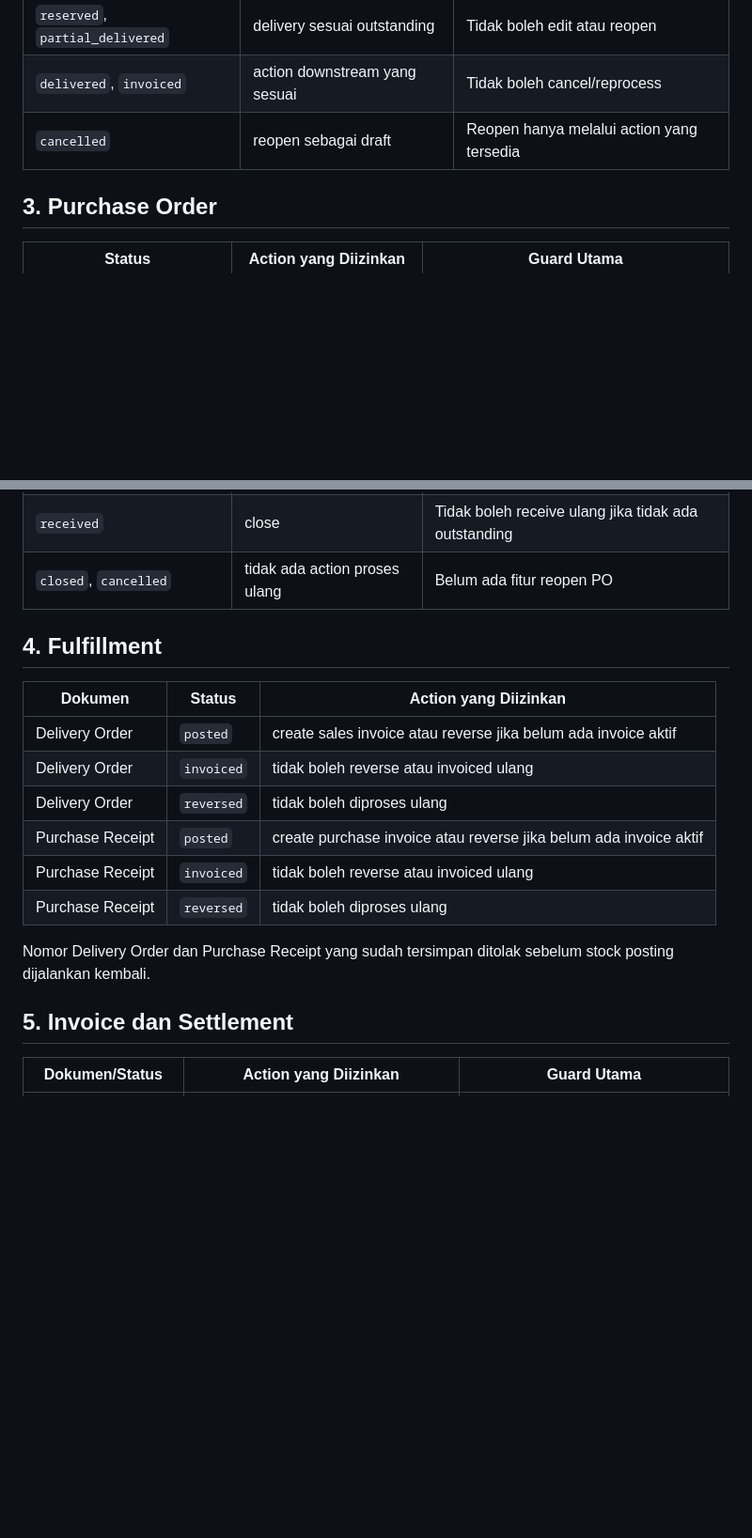
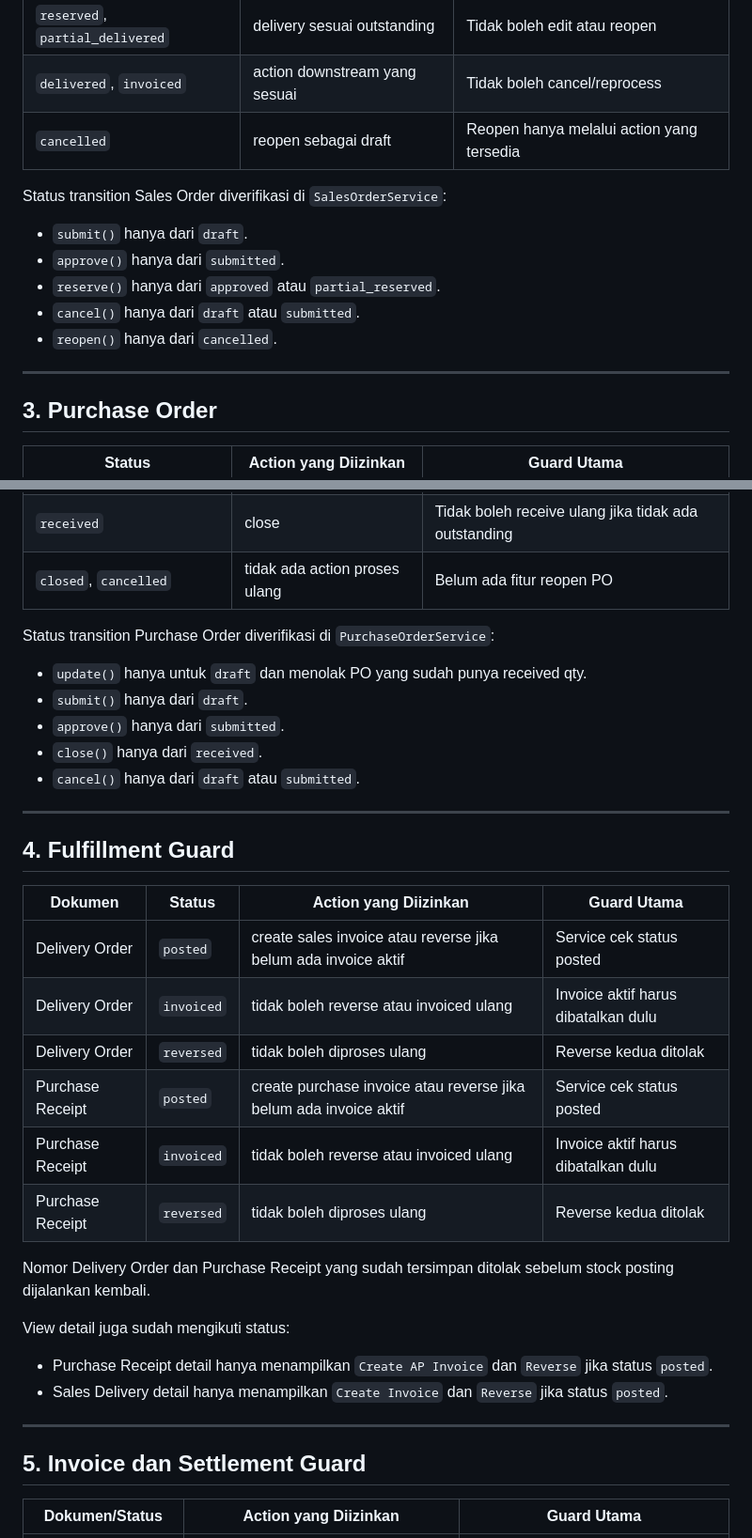
Before and after one commit to youhunt/erp-pena, a Markdown page: docs/21-transaction-status-guard.md, 2 parts joined by grey strips. Shown at 94% size. Rendered like a GitHub page; blank space fills up the shorter version.

```diff
--- a/docs/21-transaction-status-guard.md
+++ b/docs/21-transaction-status-guard.md
@@ -23,6 +29,16 @@ Dokumen ini mendefinisikan aturan status untuk transaksi inti. Service layer ada
 | `delivered`, `invoiced` | action downstream yang sesuai | Tidak boleh cancel/reprocess |
 | `cancelled` | reopen sebagai draft | Reopen hanya melalui action yang tersedia |
 
+Status transition Sales Order diverifikasi di `SalesOrderService`:
+
+- `submit()` hanya dari `draft`.
+- `approve()` hanya dari `submitted`.
+- `reserve()` hanya dari `approved` atau `partial_reserved`.
+- `cancel()` hanya dari `draft` atau `submitted`.
+- `reopen()` hanya dari `cancelled`.
+
+---
+
 ## 3. Purchase Order
 
 | Status | Action yang Diizinkan | Guard Utama |
@@ -33,20 +49,37 @@ Dokumen ini mendefinisikan aturan status untuk transaksi inti. Service layer ada
 | `received` | close | Tidak boleh receive ulang jika tidak ada outstanding |
 | `closed`, `cancelled` | tidak ada action proses ulang | Belum ada fitur reopen PO |
 
-## 4. Fulfillment
+Status transition Purchase Order diverifikasi di `PurchaseOrderService`:
 
-| Dokumen | Status | Action yang Diizinkan |
-|---|---|---|
-| Delivery Order | `posted` | create sales invoice atau reverse jika belum ada invoice aktif |
-| Delivery Order | `invoiced` | tidak boleh reverse atau invoiced ulang |
-| Delivery Order | `reversed` | tidak boleh diproses ulang |
-| Purchase Receipt | `posted` | create purchase invoice atau reverse jika belum ada invoice aktif |
-| Purchase Receipt | `invoiced` | tidak boleh reverse atau invoiced ulang |
-| Purchase Receipt | `reversed` | tidak boleh diproses ulang |
+- `update()` hanya untuk `draft` dan menolak PO yang sudah punya received qty.
+- `submit()` hanya dari `draft`.
+- `approve()` hanya dari `submitted`.
+- `close()` hanya dari `received`.
+- `cancel()` hanya dari `draft` atau `submitted`.
+
+---
+
+## 4. Fulfillment Guard
+
+| Dokumen | Status | Action yang Diizinkan | Guard Utama |
+|---|---|---|---|
+| Delivery Order | `posted` | create sales invoice atau reverse jika belum ada invoice aktif | Service cek status posted |
+| Delivery Order | `invoiced` | tidak boleh reverse atau invoiced ulang | Invoice aktif harus dibatalkan dulu |
+| Delivery Order | `reversed` | tidak boleh diproses ulang | Reverse kedua ditolak |
+| Purchase Receipt | `posted` | create purchase invoice atau reverse jika belum ada invoice aktif | Service cek status posted |
+| Purchase Receipt | `invoiced` | tidak boleh reverse atau invoiced ulang | Invoice aktif harus dibatalkan dulu |
+| Purchase Receipt | `reversed` | tidak boleh diproses ulang | Reverse kedua ditolak |
 
 Nomor Delivery Order dan Purchase Receipt yang sudah tersimpan ditolak sebelum stock posting dijalankan kembali.
 
-## 5. Invoice dan Settlement
+View detail juga sudah mengikuti status:
+
+- Purchase Receipt detail hanya menampilkan `Create AP Invoice` dan `Reverse` jika status `posted`.
+- Sales Delivery detail hanya menampilkan `Create Invoice` dan `Reverse` jika status `posted`.
+
+---
+
+## 5. Invoice dan Settlement Guard
 
 | Dokumen/Status | Action yang Diizinkan | Guard Utama |
 |---|---|---|
```
Also changed, not shown: other parts of docs/21-transaction-status-guard.md (+75 -0 lines).
